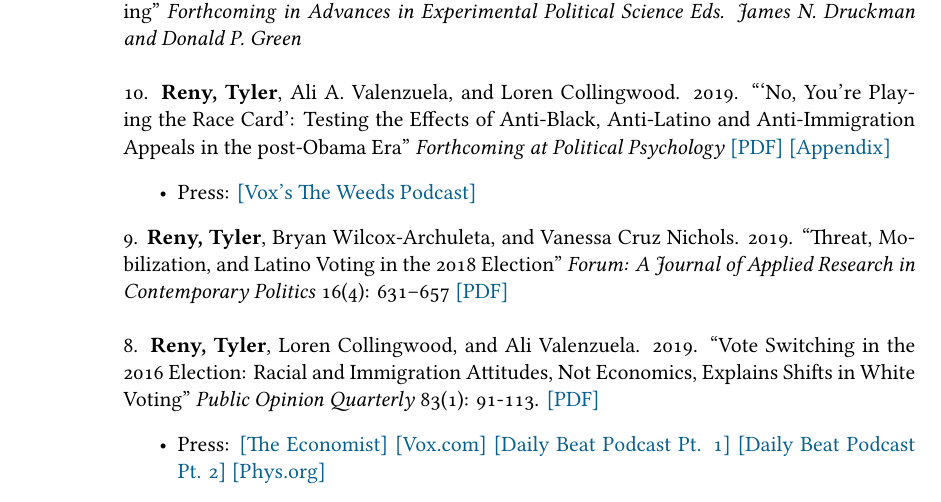
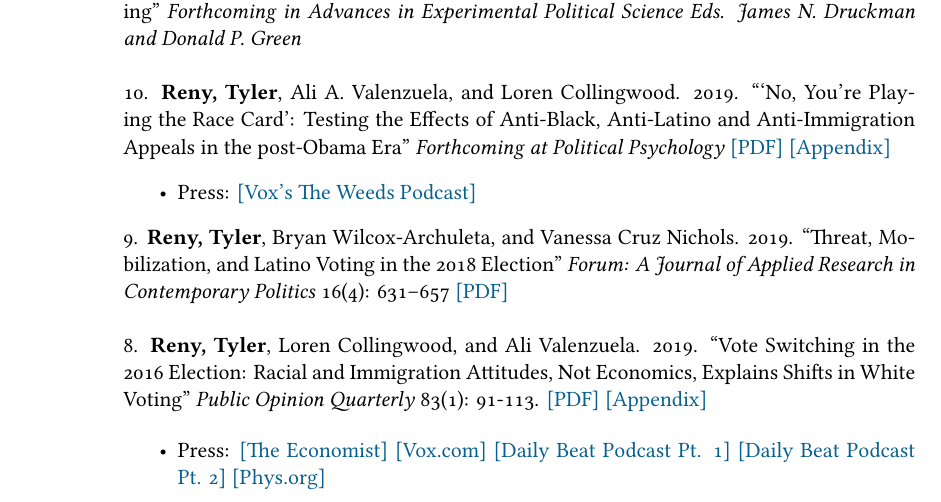
Before and after one commit to tylerreny/tylerreny.github.io, a LaTeX CV (pdf/cv-reny.tex): part of page 1 of 6, cut so that both start at the same text. Compiled offline with XeLaTeX; a missing font is replaced by an installed copy or a similar font.

Commit message:
update cv

```diff
--- a/pdf/cv-reny.tex
+++ b/pdf/cv-reny.tex
@@ -86,7 +86,8 @@ Advisors: Matt Barreto (chair), Lynn Vavreck, David O. Sears, Efr$\acute{e}$n P$
 
 \years{} 9. \textbf{Reny, Tyler}, Bryan Wilcox-Archuleta, and Vanessa Cruz Nichols. 2019. ``Threat, Mobilization, and Latino Voting in the 2018 Election''  \textit{Forum: A Journal of Applied Research in Contemporary Politics} 16(4): 631–657 \href{http://tylerreny.github.io/pdf/pubs/reny_wilcox_cruz_nichols2019.pdf}{[PDF]} \\
 
-\years{} 8. \textbf{Reny, Tyler}, Loren Collingwood, and Ali Valenzuela. 2019. ``Vote Switching in the 2016 Election: Racial and Immigration Attitudes, Not Economics, Explains Shifts in White Voting''  \textit{Public Opinion Quarterly} 83(1): 91-113. \href{http://tylerreny.github.io/pdf/pubs/final_submission_reny_etal_poq_public.pdf}{[PDF]}
+\years{} 8. \textbf{Reny, Tyler}, Loren Collingwood, and Ali Valenzuela. 2019. ``Vote Switching in the 2016 Election: Racial and Immigration Attitudes, Not Economics, Explains Shifts in White Voting''  \textit{Public Opinion Quarterly} 83(1): 91-113. \href{http://tylerreny.github.io/pdf/pubs/final_submission_reny_etal_poq_public.pdf}{[PDF]} \href{http://tylerreny.github.io/pdf/pubs/final_submission_reny_etal_poq_2018_ONLINE APPENDIX}{[Appendix]}
+
 \begin{itemize}
 	\item Press: \href{https://www.economist.com/united-states/2019/07/04/the-best-line-in-the-first-televised-debate-may-hurt-the-democrats}{[The Economist]} \href{https://www.vox.com/policy-and-politics/2018/10/16/17980820/trump-obama-2016-race-racism-class-economy-2018-midterm}{[Vox.com]} \href{http://www.btrtoday.com/listen/thedailybeat/vote-switching-in-the-2016-election-with-tyler-reny-part-1/}{[Daily Beat Podcast Pt. 1]} \href{http://www.btrtoday.com/listen/thedailybeat/vote-switching-white-economic-anxiety-more-with-tyler-reny-part2/}{[Daily Beat Podcast Pt. 2]} \href{https://phys.org/news/2019-07-attitudes-immigration-underscored-vote-election.html}{[Phys.org]}
 \end{itemize}
```
Also changed, not shown: research.md (+2 -1 lines), pdf/cv-reny.pdf, pdf/pubs/final_submission_reny_etal_poq_2018_ONLINE APPENDIX.pdf (added), 6 other files.
